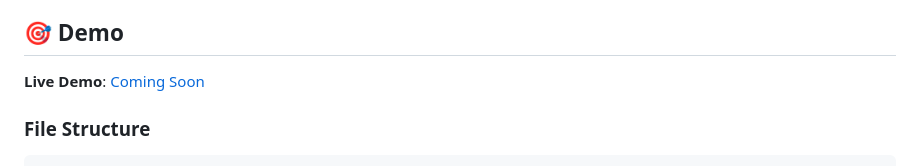
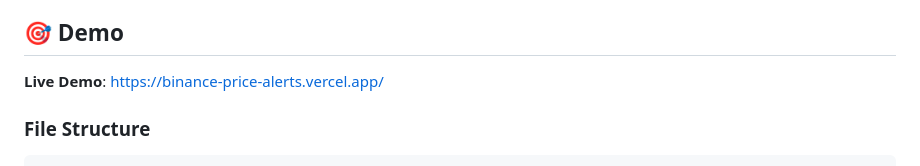
Before and after one commit to Abdalkarim1979/Binance-Price-Alerts, a Markdown page: README.md, the part around the change. GitHub-like rendering.

```diff
--- a/README.md
+++ b/README.md
@@ -60,7 +60,7 @@ Or download the ZIP file directly from the [GitHub repository](https://github.co
 
 ## 🎯 Demo
 
-**Live Demo**: [Coming Soon]()
+**Live Demo**: [https://binance-price-alerts.vercel.app/]()
 
 
 ### File Structure
```
